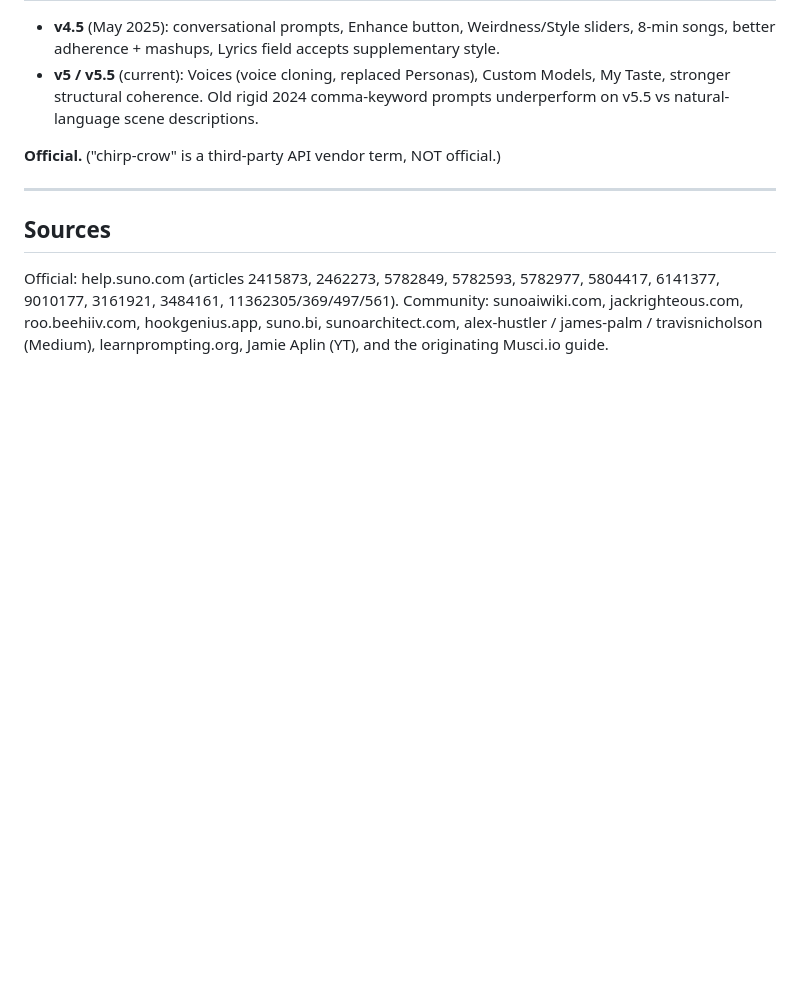
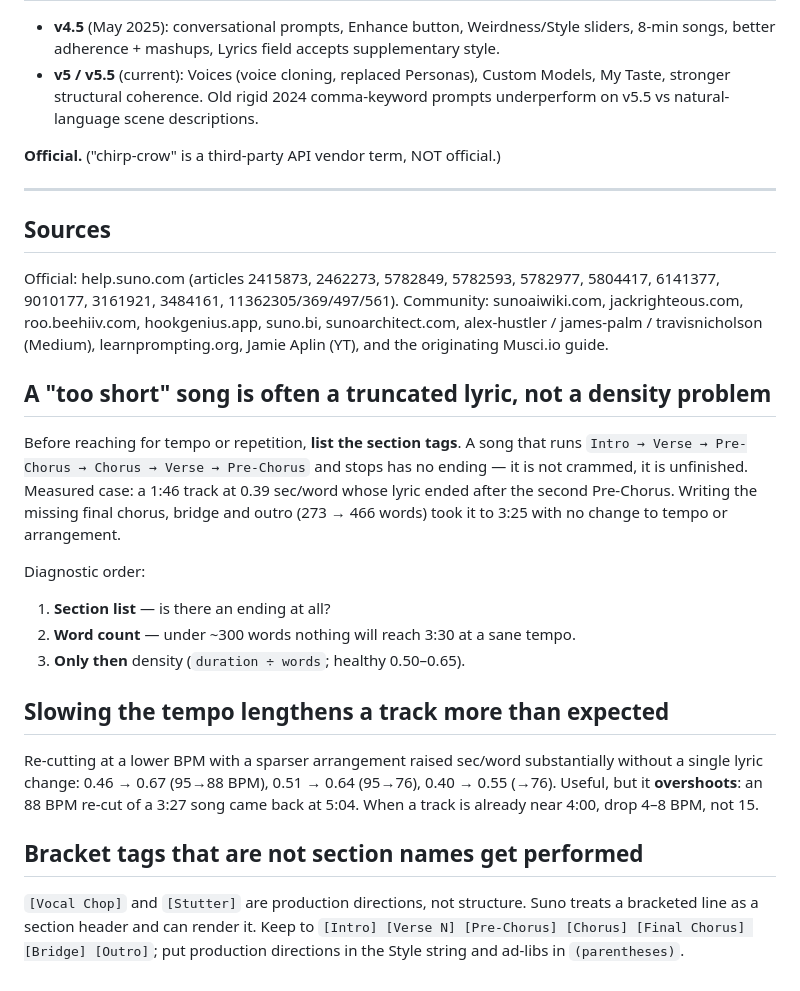
Before and after one commit to diversifiedfun/suno-prompt-generator, a Markdown page: docs/suno-prompt-learnings.md, the part around the change. GitHub-like rendering; blank space fills up the shorter version.

Commit message:
docs(suno): diagnose short songs by section list before density
A 1:46 track was assumed to be crammed; its lyric had simply stopped after
the second pre-chorus. Adds the section-list-first diagnostic order, the
measured overshoot when dropping BPM, and the non-section bracket-tag rule.

```diff
--- a/docs/suno-prompt-learnings.md
+++ b/docs/suno-prompt-learnings.md
@@ -279,3 +279,30 @@ Official: help.suno.com (articles 2415873, 2462273, 5782849, 5782593, 5782977, 5
 jackrighteous.com, roo.beehiiv.com, hookgenius.app, suno.bi, sunoarchitect.com,
 alex-hustler / james-palm / travisnicholson (Medium), learnprompting.org, Jamie Aplin (YT),
 and the originating Musci.io guide.
+
+## A "too short" song is often a truncated lyric, not a density problem
+
+Before reaching for tempo or repetition, **list the section tags**. A song that runs
+`Intro → Verse → Pre-Chorus → Chorus → Verse → Pre-Chorus` and stops has no ending — it is not
+crammed, it is unfinished. Measured case: a 1:46 track at 0.39 sec/word whose lyric ended after
+the second Pre-Chorus. Writing the missing final chorus, bridge and outro (273 → 466 words) took
+it to 3:25 with no change to tempo or arrangement.
+
+Diagnostic order:
+1. **Section list** — is there an ending at all?
+2. **Word count** — under ~300 words nothing will reach 3:30 at a sane tempo.
+3. **Only then** density (`duration ÷ words`; healthy 0.50–0.65).
+
+## Slowing the tempo lengthens a track more than expected
+
+Re-cutting at a lower BPM with a sparser arrangement raised sec/word substantially without a
+single lyric change: 0.46 → 0.67 (95→88 BPM), 0.51 → 0.64 (95→76), 0.40 → 0.55 (→76).
+Useful, but it **overshoots**: an 88 BPM re-cut of a 3:27 song came back at 5:04. When a track is
+already near 4:00, drop 4–8 BPM, not 15.
+
+## Bracket tags that are not section names get performed
+
+`[Vocal Chop]` and `[Stutter]` are production directions, not structure. Suno treats a bracketed
+line as a section header and can render it. Keep to
+`[Intro] [Verse N] [Pre-Chorus] [Chorus] [Final Chorus] [Bridge] [Outro]`; put production
+directions in the Style string and ad-libs in `(parentheses)`.
```
